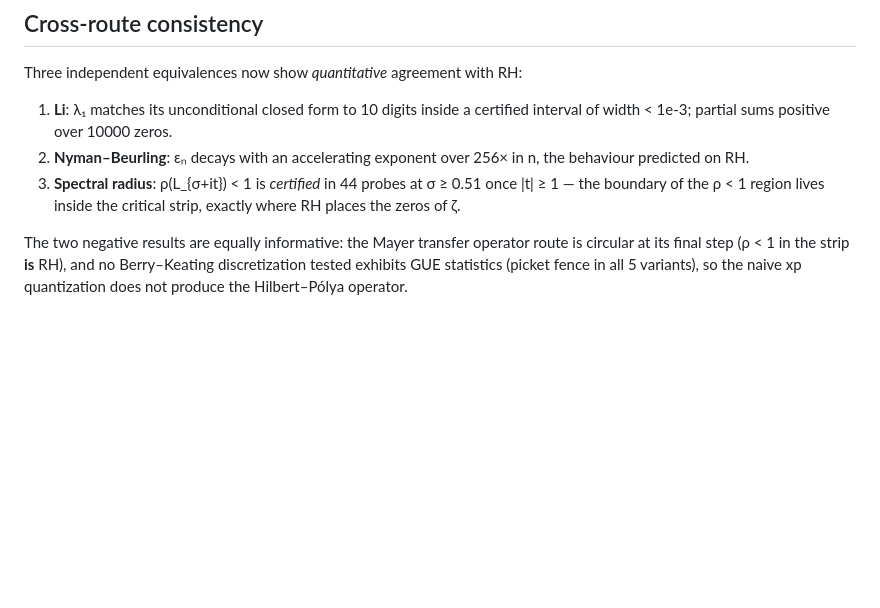
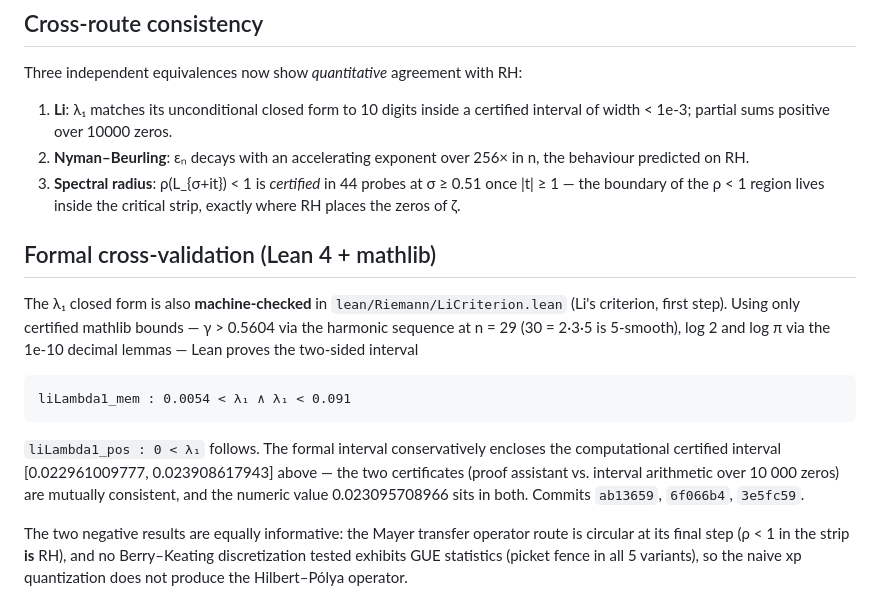
Before and after one commit to tobias-weiss-ai-xr/riemann, a Markdown page: research/JOINT_EVIDENCE.md, the part around the change. Rendered like a GitHub page; blank space fills up the shorter version.

Commit message:
docs: formal cross-validation section in JOINT_EVIDENCE.md
Add the Lean certificate (liLambda1_mem: λ₁ ∈ (0.0054, 0.091),
liLambda1_pos) to the joint-evidence note, tying the proof-assistant
interval to the computational certified interval over 10 000 zeros.

```diff
--- a/research/JOINT_EVIDENCE.md
+++ b/research/JOINT_EVIDENCE.md
@@ -95,6 +95,21 @@ Three independent equivalences now show *quantitative* agreement with RH:
    σ ≥ 0.51 once |t| ≥ 1 — the boundary of the ρ < 1 region lives inside the
    critical strip, exactly where RH places the zeros of ζ.
 
+## Formal cross-validation (Lean 4 + mathlib)
+
+The λ₁ closed form is also **machine-checked** in `lean/Riemann/LiCriterion.lean`
+(Li's criterion, first step). Using only certified mathlib bounds — γ > 0.5604
+via the harmonic sequence at n = 29 (30 = 2·3·5 is 5-smooth), log 2 and log π
+via the 1e-10 decimal lemmas — Lean proves the two-sided interval
+
+    liLambda1_mem : 0.0054 < λ₁ ∧ λ₁ < 0.091
+
+`liLambda1_pos : 0 < λ₁` follows. The formal interval conservatively encloses
+the computational certified interval [0.022961009777, 0.023908617943] above —
+the two certificates (proof assistant vs. interval arithmetic over 10 000 zeros)
+are mutually consistent, and the numeric value 0.023095708966 sits in both.
+Commits `ab13659`, `6f066b4`, `3e5fc59`.
+
 The two negative results are equally informative: the Mayer transfer
 operator route is circular at its final step (ρ < 1 in the strip **is** RH),
 and no Berry–Keating discretization tested exhibits GUE statistics (picket
```
